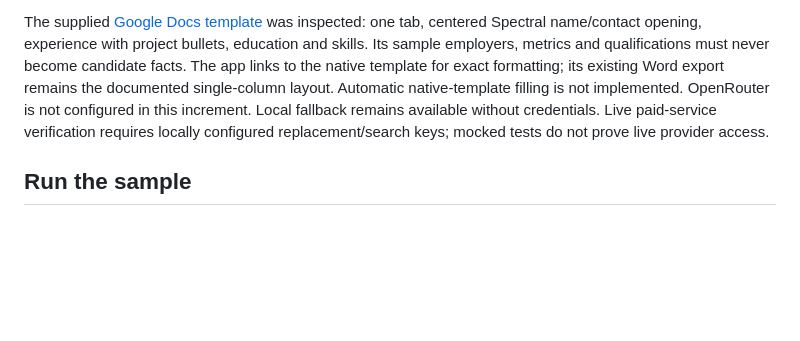
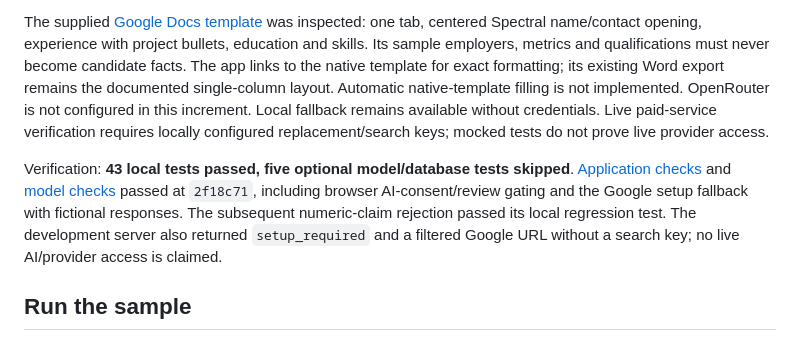
Before and after one commit to Raimal-Raja/jobmatch-ml-platform, a Markdown page: README.md, the part around the change. Rendered like a GitHub page; blank space fills up the shorter version.

Commit message:
Document optional-service verification and template limitations

```diff
--- a/README.md
+++ b/README.md
@@ -53,6 +53,8 @@ Select **Google Jobs** in the job-source menu to discover descriptions through [
 Optional AI rewriting uses [NVIDIA's chat-completions endpoint](https://docs.api.nvidia.com/nim/reference/nvidia-nemotron-3-ultra-550b-a55b-infer). Set a fresh `NVIDIA_API_KEY` locally and restart. The default model is `nvidia/nemotron-3-ultra-550b-a55b`; `NVIDIA_MODEL` can override it. Never paste secrets in source, GitHub or browser fields. No credentials from the conversation are stored or used. The app requires explicit consent to send original résumé text and confirmed corrections to NVIDIA. It checks exact source quotations for each suggested paragraph, rejects incomplete/invalid responses and hides provider error details. Quotations alone cannot validate all paraphrased claims: manually review every suggestion before export. No automatic retries incur extra requests.
 
 The supplied [Google Docs template](https://docs.google.com/document/d/1tbnWMFkKT0c4Mh_IKhrobi_yK8qtjL6vkCgvXWCIKI0/edit) was inspected: one tab, centered Spectral name/contact opening, experience with project bullets, education and skills. Its sample employers, metrics and qualifications must never become candidate facts. The app links to the native template for exact formatting; its existing Word export remains the documented single-column layout. Automatic native-template filling is not implemented. OpenRouter is not configured in this increment. Local fallback remains available without credentials. Live paid-service verification requires locally configured replacement/search keys; mocked tests do not prove live provider access.
+
+Verification: **43 local tests passed, five optional model/database tests skipped**. [Application checks](https://github.com/Raimal-Raja/jobmatch-ml-platform/actions/runs/37777268335) and [model checks](https://github.com/Raimal-Raja/jobmatch-ml-platform/actions/runs/37777268328) passed at `2f18c71`, including browser AI-consent/review gating and the Google setup fallback with fictional responses. The subsequent numeric-claim rejection passed its local regression test. The development server also returned `setup_required` and a filtered Google URL without a search key; no live AI/provider access is claimed.
 
 ## Run the sample
 
```
